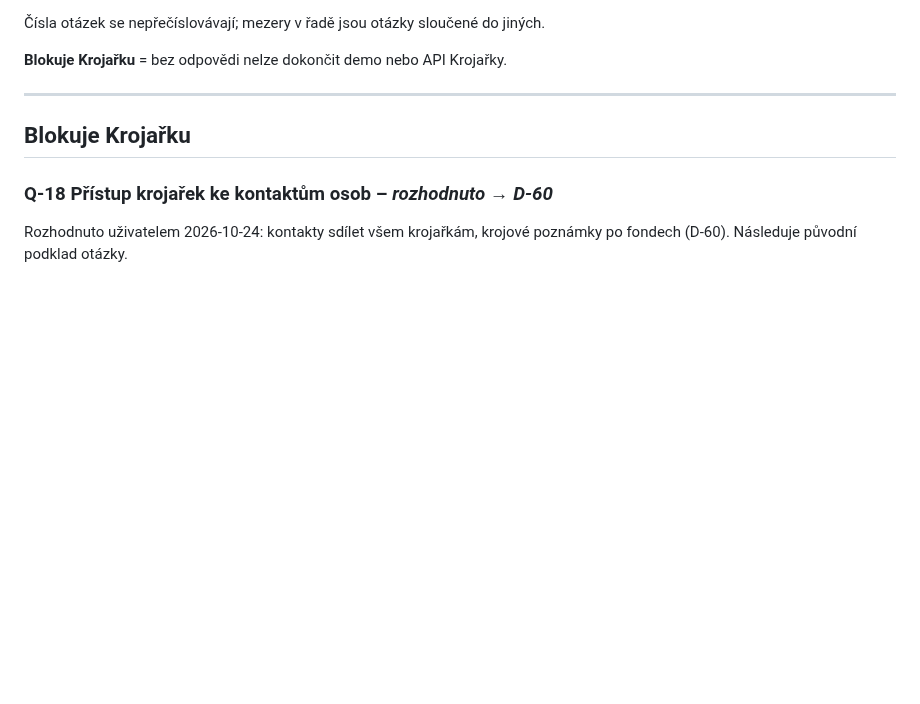
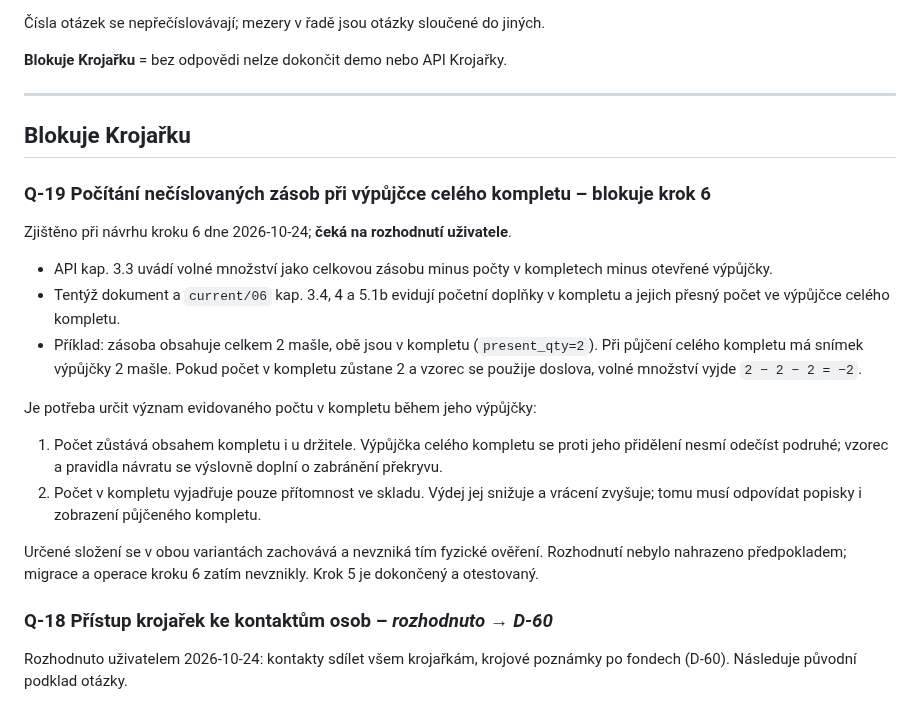
Before and after one commit to folklorista/splk, a Markdown page: docs/open-questions.md, the part around the change. GitHub-like rendering; blank space fills up the shorter version.

Commit message:
docs: record bulk loan accounting question

```diff
--- a/docs/open-questions.md
+++ b/docs/open-questions.md
@@ -9,6 +9,21 @@ Co ještě musíme rozhodnout (úroveň **B**). Každá otázka uvádí, odkud p
 ---
 
 ## Blokuje Krojařku
+
+### Q-19 Počítání nečíslovaných zásob při výpůjčce celého kompletu – blokuje krok 6
+
+Zjištěno při návrhu kroku 6 dne 2026-10-24; **čeká na rozhodnutí uživatele**.
+
+- API kap. 3.3 uvádí volné množství jako celkovou zásobu minus počty v kompletech minus otevřené výpůjčky.
+- Tentýž dokument a `current/06` kap. 3.4, 4 a 5.1b evidují početní doplňky v kompletu a jejich přesný počet ve výpůjčce celého kompletu.
+- Příklad: zásoba obsahuje celkem 2 mašle, obě jsou v kompletu (`present_qty=2`). Při půjčení celého kompletu má snímek výpůjčky 2 mašle. Pokud počet v kompletu zůstane 2 a vzorec se použije doslova, volné množství vyjde `2 − 2 − 2 = −2`.
+
+Je potřeba určit význam evidovaného počtu v kompletu během jeho výpůjčky:
+
+1. Počet zůstává obsahem kompletu i u držitele. Výpůjčka celého kompletu se proti jeho přidělení nesmí odečíst podruhé; vzorec a pravidla návratu se výslovně doplní o zabránění překryvu.
+2. Počet v kompletu vyjadřuje pouze přítomnost ve skladu. Výdej jej snižuje a vrácení zvyšuje; tomu musí odpovídat popisky i zobrazení půjčeného kompletu.
+
+Určené složení se v obou variantách zachovává a nevzniká tím fyzické ověření. Rozhodnutí nebylo nahrazeno předpokladem; migrace a operace kroku 6 zatím nevznikly. Krok 5 je dokončený a otestovaný.
 
 ### Q-18 Přístup krojařek ke kontaktům osob – *rozhodnuto → D-60*
 
```
Also changed, not shown: docs/current/03-stav-vyvoje.md (+10 -4 lines).
